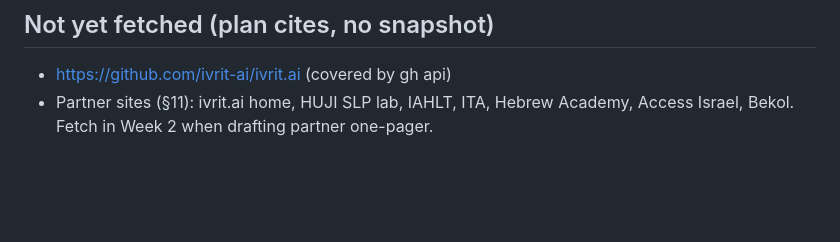
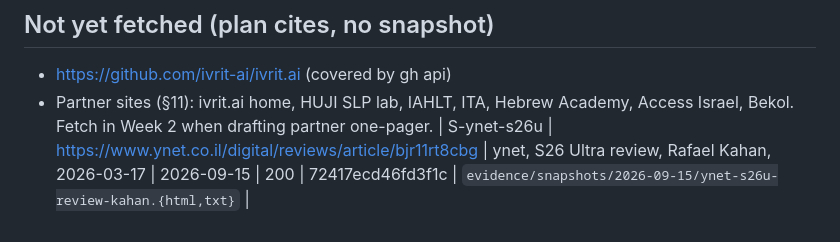
Before and after one commit to gvago/galaxy-ai-hebrew, a Markdown page: evidence/SOURCE_REGISTER.md, the part around the change. Rendered like a GitHub page; blank space fills up the shorter version.

```diff
--- a/evidence/SOURCE_REGISTER.md
+++ b/evidence/SOURCE_REGISTER.md
@@ -31,3 +31,4 @@ Snapshot dir: `evidence/snapshots/2026-09-08/` holding `<key>.html` (raw), `<key
 
 - https://github.com/ivrit-ai/ivrit.ai (covered by gh api)
 - Partner sites (§11): ivrit.ai home, HUJI SLP lab, IAHLT, ITA, Hebrew Academy, Access Israel, Bekol. Fetch in Week 2 when drafting partner one-pager.
+| S-ynet-s26u | https://www.ynet.co.il/digital/reviews/article/bjr11rt8cbg | ynet, S26 Ultra review, Rafael Kahan, 2026-03-17 | 2026-09-15 | 200 | 72417ecd46fd3f1c | `evidence/snapshots/2026-09-15/ynet-s26u-review-kahan.{html,txt}` |
```
Also changed, not shown: DECISIONS.md (+3 -0 lines), evidence/CLAIMS_LEDGER.md (+2 -0 lines).
